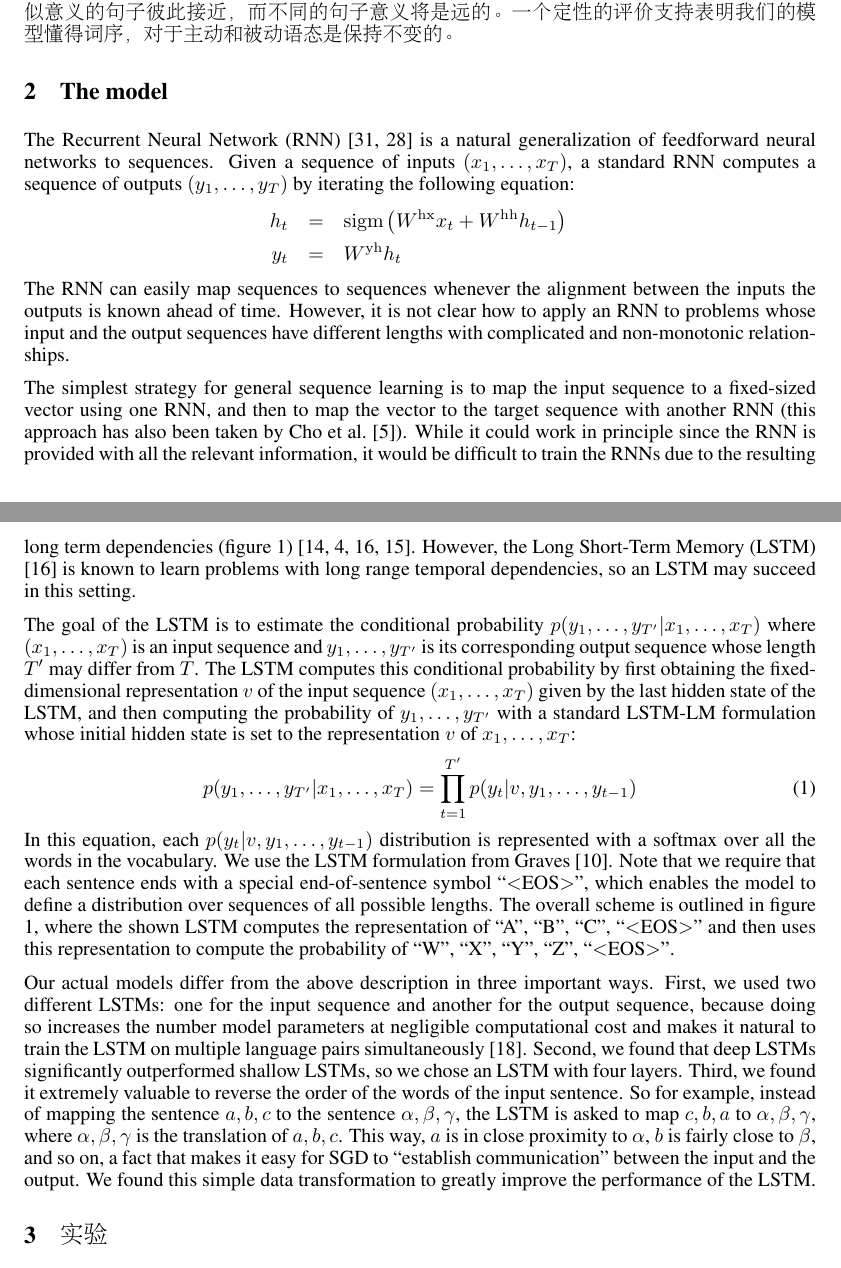
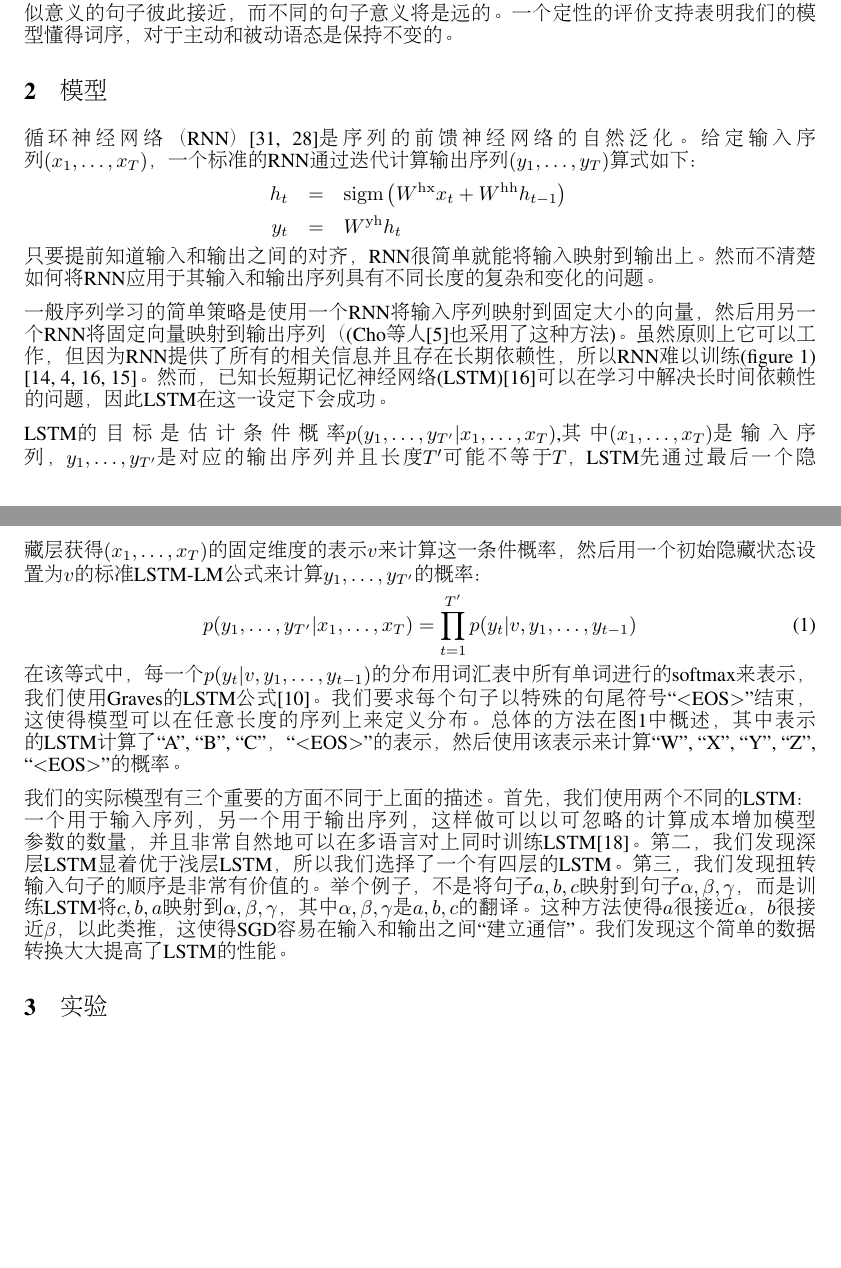
Before and after one commit to ryh95/seq2seq, a LaTeX paper (nips2014.tex, which reads model.tex): two parts of pages 2 and 3 of 9, joined at a grey line, cut so that both start at the same text, the shorter picture padded with empty space. Compiled offline with pdfLaTeX.

Commit message:
add model

```diff
--- a/model.tex
+++ b/model.tex
@@ -1,76 +1,26 @@
 
-\section{The model}
+\section{模型}
 \label{sec:model}
 
-The Recurrent Neural Network (RNN) \cite{werbos,rumelhart1986learning}
-is a natural generalization of feedforward neural networks to
-sequences.  Given a sequence of inputs $(x_1,\ldots,x_T)$, a
-standard RNN computes a sequence of outputs $(y_1,\ldots,y_T)$ by
-iterating the following equation:
+循环神经网络（RNN）\cite{werbos,rumelhart1986learning}是序列的前馈神经网络的自然泛化。给定输入序列$(x_1,\ldots,x_T)$，一个标准的RNN通过迭代计算输出序列$(y_1,\ldots,y_T)$算式如下：
 \begin{eqnarray*}
-h_t &=& \mathrm{sigm}\left(W^{\mathrm{hx}} x_t + W^{\mathrm{hh}} h_{t-1}\right) \\
-y_t &=& W^{\mathrm{yh}}h_t
+	h_t &=& \mathrm{sigm}\left(W^{\mathrm{hx}} x_t + W^{\mathrm{hh}} h_{t-1}\right) \\
+	y_t &=& W^{\mathrm{yh}}h_t
 \end{eqnarray*}
-The RNN can easily map sequences to sequences whenever the alignment
-between the inputs the outputs is known ahead of time. However, it is
-not clear how to apply an RNN to problems whose input and the output
-sequences have different lengths with complicated and non-monotonic
-relationships.
+只要提前知道输入和输出之间的对齐，RNN很简单就能将输入映射到输出上。然而不清楚如何将RNN应用于其输入和输出序列具有不同长度的复杂和变化的问题。
 
-The simplest strategy for general sequence learning is to map the input
-sequence to a fixed-sized vector using one RNN, and then to map the
-vector to the target sequence with another RNN (this approach has also been
-taken by Cho et al.~\cite{cho14}).  While it could work
-in principle since the RNN is provided with all the relevant
-information, it would be difficult to train the RNNs due to the
-resulting long term dependencies
-(figure \ref{fig:translation-model2})
-\cite{hochreiter_long_term,bengio_long_term,hochreiter97,Hochreiter01gradientflow}. However, the Long
-Short-Term Memory (LSTM) \cite{hochreiter97} is known to learn
-problems with long range temporal dependencies, so an LSTM may succeed
-in this setting.
+一般序列学习的简单策略是使用一个RNN将输入序列映射到固定大小的向量，然后用另一个RNN将固定向量映射到输出序列（(Cho等人\cite{cho14}也采用了这种方法)。虽然原则上它可以工作，但因为RNN提供了所有的相关信息并且存在长期依赖性，所以RNN难以训练(figure \ref{fig:translation-model2})
+\cite{hochreiter_long_term,bengio_long_term,hochreiter97,Hochreiter01gradientflow}。然而，已知长短期记忆神经网络(LSTM)\cite{hochreiter97}可以在学习中解决长时间依赖性的问题，因此LSTM在这一设定下会成功。
 
-The goal of the LSTM is to estimate the conditional probability
-$p(y_1,\ldots,y_{T'} | x_1,\ldots,x_T)$ where $(x_1,\ldots,x_T)$ is an
-input sequence and $y_1,\ldots,y_{T'}$ is its corresponding output
-sequence whose length $T'$ may differ from $T$. The LSTM computes this
-conditional probability by first obtaining the fixed-dimensional
-representation $v$ of the input sequence $(x_1,\ldots,x_T)$ given by
-the last hidden state of the LSTM, and then computing the probability
-of $y_1,\ldots,y_{T'}$ with a standard LSTM-LM formulation whose
-initial hidden state is set to the representation $v$ of
-$x_1,\ldots,x_T$:
+LSTM的目标是估计条件概率$p(y_1,\ldots,y_{T'} | x_1,\ldots,x_T)$,其中$(x_1,\ldots,x_T)$是输入序列，$y_1,\ldots,y_{T'}$是对应的输出序列并且长度$T'$可能不等于$T$，LSTM先通过最后一个隐藏层获得$(x_1,\ldots,x_T)$的固定维度的表示$v$来计算这一条件概率，然后用一个初始隐藏状态设置为$v$的标准LSTM-LM公式来计算$y_1,\ldots,y_{T'}$的概率：
 \begin{equation}
 p(y_1,\ldots,y_{T'} | x_1,\ldots,x_T) = \prod_{t=1}^{T'} p(y_t | v, y_1, \ldots, y_{t-1})
 \label{eqn:keyequation}
 \end{equation}
-In this equation, each $p(y_t | v, y_1, \ldots, y_{t-1})$ distribution
-is represented with a softmax over all the words in the
-vocabulary.  We use the LSTM formulation from Graves \cite{graves13c}.
-Note that we require that each sentence ends with a special
-end-of-sentence symbol ``$<$EOS$>$'', which enables the model to define a
-distribution over sequences of all possible lengths. The overall
-scheme is outlined in figure \ref{fig:translation-model2}, where the
-shown LSTM computes the representation of ``A'', ``B'', ``C'', ``$<$EOS$>$''
-and then uses this representation to compute the probability of ``W'',
-``X'', ``Y'', ``Z'', ``$<$EOS$>$''.
+在该等式中，每一个$p(y_t | v, y_1, \ldots, y_{t-1})$的分布用词汇表中所有单词进行的softmax来表示，我们使用Graves的LSTM公式\cite{graves13c}。我们要求每个句子以特殊的句尾符号``$<$EOS$>$''结束，这使得模型可以在任意长度的序列上来定义分布。总体的方法在图\ref{fig:translation-model2}中概述，其中表示的LSTM计算了``A'', ``B'', ``C''，``$<$EOS$>$''的表示，然后使用该表示来计算``W'',
+``X'', ``Y'', ``Z'', ``$<$EOS$>$''的概率。
 
-Our actual models differ from the above description in three important
-ways.  First, we used two different LSTMs: one for the input sequence
-and another for the output sequence, because doing so increases the
-number model parameters at negligible computational cost and makes it
-natural to train the LSTM on multiple language pairs simultaneously
-\cite{kal13}.  Second, we found that deep LSTMs significantly
-outperformed shallow LSTMs, so we chose an LSTM with four layers.
-Third, we found it extremely valuable to reverse the order of the
-words of the input sentence. So for example, instead of mapping the
-sentence $a,b,c$ to the sentence $\alpha, \beta, \gamma$, the LSTM is
-asked to map $c,b,a$ to $\alpha, \beta, \gamma$, where $\alpha, \beta,
-\gamma$ is the translation of $a,b,c$.  This way, $a$ is in close
-proximity to $\alpha$, $b$ is fairly close to $\beta$, and so on, a
-fact that makes it easy for SGD to ``establish communication'' between
-the input and the output.  We found this simple data transformation to
-greatly improve the performance of the LSTM.
+我们的实际模型有三个重要的方面不同于上面的描述。首先，我们使用两个不同的LSTM：一个用于输入序列，另一个用于输出序列，这样做可以以可忽略的计算成本增加模型参数的数量，并且非常自然地可以在多语言对上同时训练LSTM\cite{kal13}。第二，我们发现深层LSTM显着优于浅层LSTM，所以我们选择了一个有四层的LSTM。第三，我们发现扭转输入句子的顺序是非常有价值的。举个例子，不是将句子$a,b,c$映射到句子$\alpha,\beta,\gamma$，而是训练LSTM将$c,b,a$映射到$\alpha,\beta,\gamma$，其中$\alpha,\beta,\gamma$是$a,b,c$的翻译。这种方法使得$a$很接近$\alpha$，$b$很接近$\beta$，以此类推，这使得SGD容易在输入和输出之间“建立通信”。我们发现这个简单的数据转换大大提高了LSTM的性能。
 
 %% It may appear that the LSTM is incapable of translating long sentences
 %% \cite{bog14,curse,cho14}, which was also confirmed by our early
```
